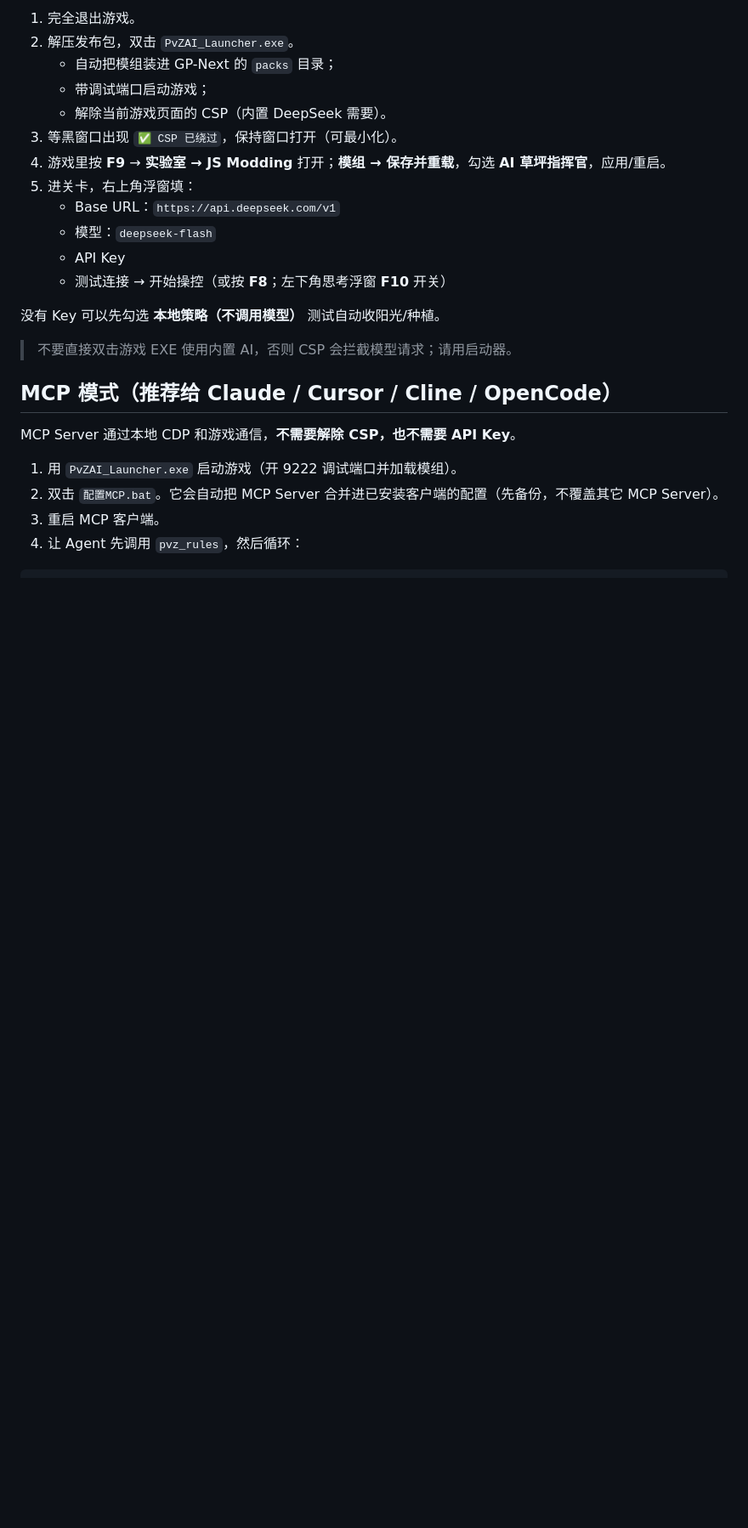
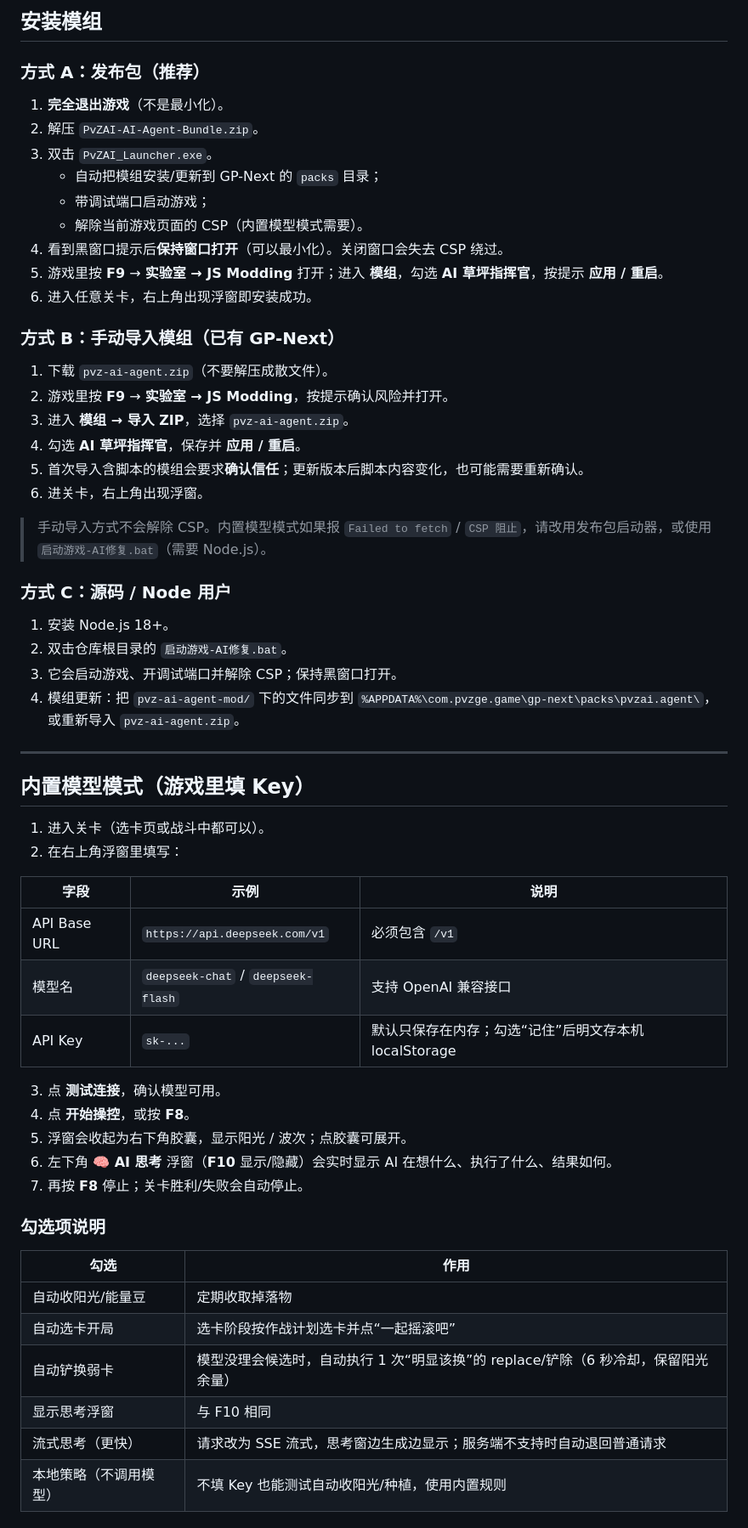
Before and after one commit to MuliyStudio/pvz2-ai-gardendless, a Markdown page: README.md, the part around one of its changes. Shown at 85% size. Rendered like a GitHub page; blank space fills up the shorter version.

Commit message:
docs: rewrite README for install/usage/strategy and add changelog

```diff
--- a/README.md
+++ b/README.md
@@ -23,26 +63,63 @@
 
-1. 完全退出游戏。
-2. 解压发布包，双击 `PvZAI_Launcher.exe`。
-   - 自动把模组装进 GP-Next 的 `packs` 目录；
+## 安装模组
+
+### 方式 A：发布包（推荐）
+
+1. **完全退出游戏**（不是最小化）。
+2. 解压 `PvZAI-AI-Agent-Bundle.zip`。
+3. 双击 `PvZAI_Launcher.exe`。
+   - 自动把模组安装/更新到 GP-Next 的 `packs` 目录；
    - 带调试端口启动游戏；
-   - 解除当前游戏页面的 CSP（内置 DeepSeek 需要）。
-3. 等黑窗口出现 `✅ CSP 已绕过`，保持窗口打开（可最小化）。
-4. 游戏里按 **F9** → **实验室 → JS Modding** 打开；**模组 → 保存并重载**，勾选 **AI 草坪指挥官**，应用/重启。
-5. 进关卡，右上角浮窗填：
-   - Base URL：`https://api.deepseek.com/v1`
-   - 模型：`deepseek-flash`
-   - API Key
-   - 测试连接 → 开始操控（或按 **F8**；左下角思考浮窗 **F10** 开关）
+   - 解除当前游戏页面的 CSP（内置模型模式需要）。
+4. 看到黑窗口提示后**保持窗口打开**（可以最小化）。关闭窗口会失去 CSP 绕过。
+5. 游戏里按 **F9** → **实验室 → JS Modding** 打开；进入 **模组**，勾选 **AI 草坪指挥官**，按提示 **应用 / 重启**。
+6. 进入任意关卡，右上角出现浮窗即安装成功。
 
-没有 Key 可以先勾选 **本地策略（不调用模型）** 测试自动收阳光/种植。
+### 方式 B：手动导入模组（已有 GP-Next）
 
-> 不要直接双击游戏 EXE 使用内置 AI，否则 CSP 会拦截模型请求；请用启动器。
+1. 下载 `pvz-ai-agent.zip`（不要解压成散文件）。
+2. 游戏里按 **F9** → **实验室 → JS Modding**，按提示确认风险并打开。
+3. 进入 **模组 → 导入 ZIP**，选择 `pvz-ai-agent.zip`。
+4. 勾选 **AI 草坪指挥官**，保存并 **应用 / 重启**。
+5. 首次导入含脚本的模组会要求**确认信任**；更新版本后脚本内容变化，也可能需要重新确认。
+6. 进关卡，右上角出现浮窗。
 
-## MCP 模式（推荐给 Claude / Cursor / Cline / OpenCode）
+> 手动导入方式不会解除 CSP。内置模型模式如果报 `Failed to fetch` / `CSP 阻止`，请改用发布包启动器，或使用 `启动游戏-AI修复.bat`（需要 Node.js）。
 
-MCP Server 通过本地 CDP 和游戏通信，**不需要解除 CSP，也不需要 API Key**。
+### 方式 C：源码 / Node 用户
 
-1. 用 `PvZAI_Launcher.exe` 启动游戏（开 9222 调试端口并加载模组）。
-2. 双击 `配置MCP.bat`。它会自动把 MCP Server 合并进已安装客户端的配置（先备份，不覆盖其它 MCP Server）。
-3. 重启 MCP 客户端。
-4. 让 Agent 先调用 `pvz_rules`，然后循环：
+1. 安装 Node.js 18+。
+2. 双击仓库根目录的 `启动游戏-AI修复.bat`。
+3. 它会启动游戏、开调试端口并解除 CSP；保持黑窗口打开。
+4. 模组更新：把 `pvz-ai-agent-mod/` 下的文件同步到 `%APPDATA%\com.pvzge.game\gp-next\packs\pvzai.agent\`，或重新导入 `pvz-ai-agent.zip`。
+
+---
+
+## 内置模型模式（游戏里填 Key）
+
+1. 进入关卡（选卡页或战斗中都可以）。
+2. 在右上角浮窗里填写：
+
+| 字段 | 示例 | 说明 |
+| --- | --- | --- |
+| API Base URL | `https://api.deepseek.com/v1` | 必须包含 `/v1` |
+| 模型名 | `deepseek-chat` / `deepseek-flash` | 支持 OpenAI 兼容接口 |
+| API Key | `sk-...` | 默认只保存在内存；勾选“记住”后明文存本机 localStorage |
+
+3. 点 **测试连接**，确认模型可用。
+4. 点 **开始操控**，或按 **F8**。
+5. 浮窗会收起为右下角胶囊，显示阳光 / 波次；点胶囊可展开。
+6. 左下角 **🧠 AI 思考** 浮窗（**F10** 显示/隐藏）会实时显示 AI 在想什么、执行了什么、结果如何。
+7. 再按 **F8** 停止；关卡胜利/失败会自动停止。
+
+### 勾选项说明
+
+| 勾选 | 作用 |
+| --- | --- |
+| 自动收阳光/能量豆 | 定期收取掉落物 |
+| 自动选卡开局 | 选卡阶段按作战计划选卡并点“一起摇滚吧” |
+| 自动铲换弱卡 | 模型没理会候选时，自动执行 1 次“明显该换”的 replace/铲除（6 秒冷却，保留阳光余量） |
+| 显示思考浮窗 | 与 F10 相同 |
+| 流式思考（更快） | 请求改为 SSE 流式，思考窗边生成边显示；服务端不支持时自动退回普通请求 |
+| 本地策略（不调用模型） | 不填 Key 也能测试自动收阳光/种植，使用内置规则 |
+
```
Also changed, not shown: other parts of README.md (+195 -158 lines), changed.md (added, +176 -0 lines).
